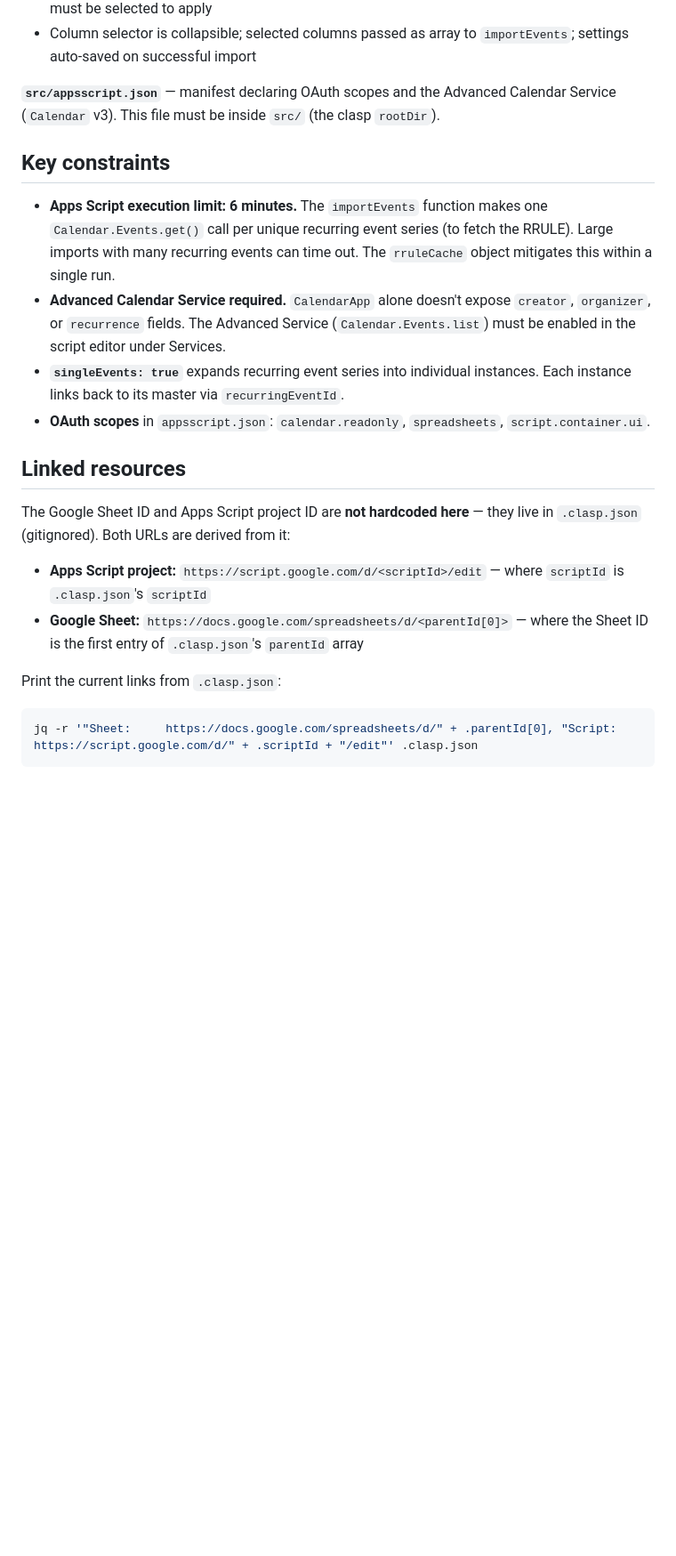
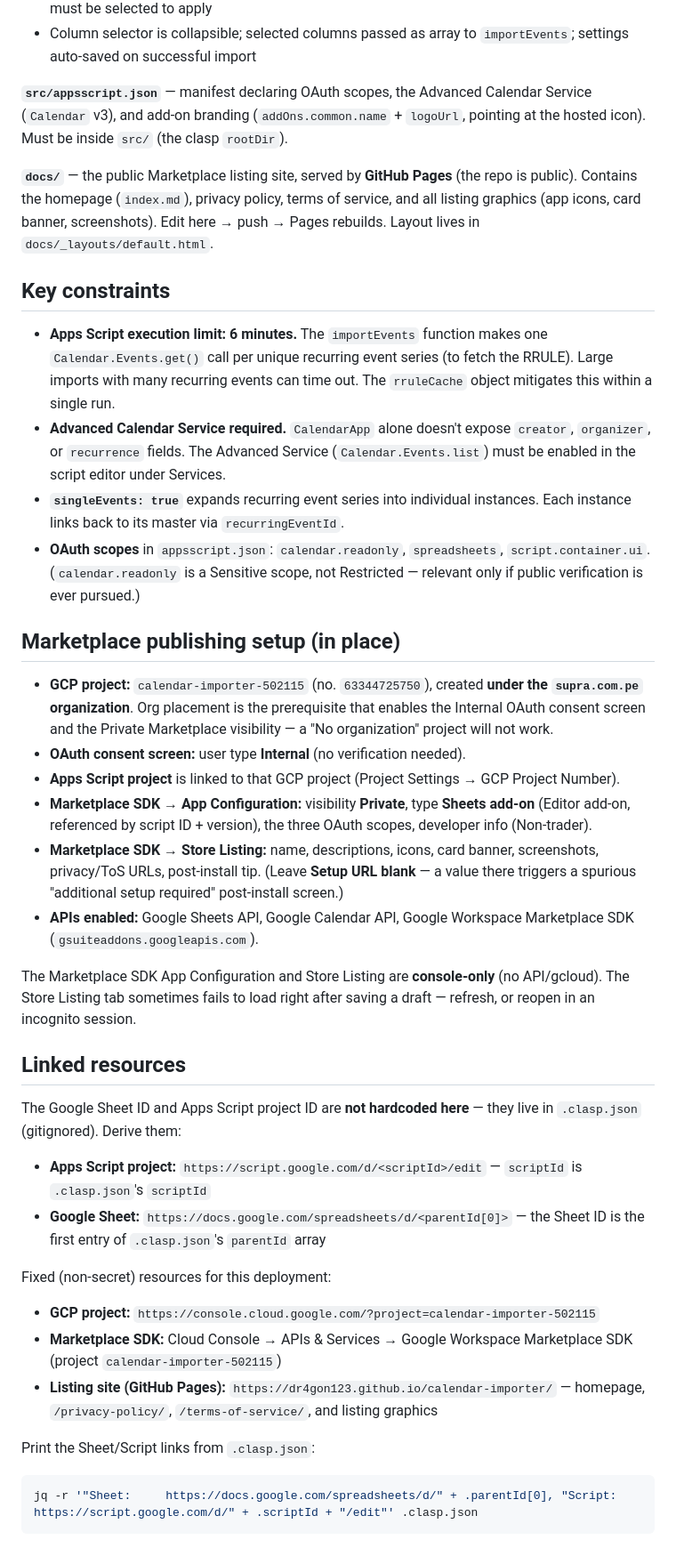
Before and after one commit to dr4gon123/calendar-importer, a Markdown page: CLAUDE.md, the part around one of its changes. Shown at 89% size. Rendered like a GitHub page; blank space fills up the shorter version.

````diff
--- a/CLAUDE.md
+++ b/CLAUDE.md
@@ -51,23 +58,42 @@ Two files do everything:
 - Date presets: two-row toggle (Last/This/Next × Day/Week/Month/Quarter/Year); both rows must be selected to apply
 - Column selector is collapsible; selected columns passed as array to `importEvents`; settings auto-saved on successful import
 
-**`src/appsscript.json`** — manifest declaring OAuth scopes and the Advanced Calendar Service (`Calendar` v3). This file must be inside `src/` (the clasp `rootDir`).
+**`src/appsscript.json`** — manifest declaring OAuth scopes, the Advanced Calendar Service (`Calendar` v3), and add-on branding (`addOns.common.name` + `logoUrl`, pointing at the hosted icon). Must be inside `src/` (the clasp `rootDir`).
+
+**`docs/`** — the public Marketplace listing site, served by **GitHub Pages** (the repo is public). Contains the homepage (`index.md`), privacy policy, terms of service, and all listing graphics (app icons, card banner, screenshots). Edit here → push → Pages rebuilds. Layout lives in `docs/_layouts/default.html`.
 
 ## Key constraints
 
 - **Apps Script execution limit: 6 minutes.** The `importEvents` function makes one `Calendar.Events.get()` call per unique recurring event series (to fetch the RRULE). Large imports with many recurring events can time out. The `rruleCache` object mitigates this within a single run.
 - **Advanced Calendar Service required.** `CalendarApp` alone doesn't expose `creator`, `organizer`, or `recurrence` fields. The Advanced Service (`Calendar.Events.list`) must be enabled in the script editor under Services.
 - **`singleEvents: true`** expands recurring event series into individual instances. Each instance links back to its master via `recurringEventId`.
-- **OAuth scopes** in `appsscript.json`: `calendar.readonly`, `spreadsheets`, `script.container.ui`.
+- **OAuth scopes** in `appsscript.json`: `calendar.readonly`, `spreadsheets`, `script.container.ui`. (`calendar.readonly` is a Sensitive scope, not Restricted — relevant only if public verification is ever pursued.)
+
+## Marketplace publishing setup (in place)
+
+- **GCP project:** `calendar-importer-502115` (no. `63344725750`), created **under the `supra.com.pe` organization**. Org placement is the prerequisite that enables the Internal OAuth consent screen and the Private Marketplace visibility — a "No organization" project will not work.
+- **OAuth consent screen:** user type **Internal** (no verification needed).
+- **Apps Script project** is linked to that GCP project (Project Settings → GCP Project Number).
+- **Marketplace SDK → App Configuration:** visibility **Private**, type **Sheets add-on** (Editor add-on, referenced by script ID + version), the three OAuth scopes, developer info (Non-trader).
+- **Marketplace SDK → Store Listing:** name, descriptions, icons, card banner, screenshots, privacy/ToS URLs, post-install tip. (Leave **Setup URL blank** — a value there triggers a spurious "additional setup required" post-install screen.)
+- **APIs enabled:** Google Sheets API, Google Calendar API, Google Workspace Marketplace SDK (`gsuiteaddons.googleapis.com`).
+
+The Marketplace SDK App Configuration and Store Listing are **console-only** (no API/gcloud). The Store Listing tab sometimes fails to load right after saving a draft — refresh, or reopen in an incognito session.
 
 ## Linked resources
 
-The Google Sheet ID and Apps Script project ID are **not hardcoded here** — they live in `.clasp.json` (gitignored). Both URLs are derived from it:
+The Google Sheet ID and Apps Script project ID are **not hardcoded here** — they live in `.clasp.json` (gitignored). Derive them:
 
-- **Apps Script project:** `https://script.google.com/d/<scriptId>/edit` — where `scriptId` is `.clasp.json`'s `scriptId`
-- **Google Sheet:** `https://docs.google.com/spreadsheets/d/<parentId[0]>` — where the Sheet ID is the first entry of `.clasp.json`'s `parentId` array
+- **Apps Script project:** `https://script.google.com/d/<scriptId>/edit` — `scriptId` is `.clasp.json`'s `scriptId`
+- **Google Sheet:** `https://docs.google.com/spreadsheets/d/<parentId[0]>` — the Sheet ID is the first entry of `.clasp.json`'s `parentId` array
 
-Print the current links from `.clasp.json`:
+Fixed (non-secret) resources for this deployment:
+
+- **GCP project:** `https://console.cloud.google.com/?project=calendar-importer-502115`
+- **Marketplace SDK:** Cloud Console → APIs & Services → Google Workspace Marketplace SDK (project `calendar-importer-502115`)
+- **Listing site (GitHub Pages):** `https://dr4gon123.github.io/calendar-importer/` — homepage, `/privacy-policy/`, `/terms-of-service/`, and listing graphics
+
+Print the Sheet/Script links from `.clasp.json`:
 
 ```bash
 jq -r '"Sheet:     https://docs.google.com/spreadsheets/d/" + .parentId[0], "Script:    https://script.google.com/d/" + .scriptId + "/edit"' .clasp.json
````
Also changed, not shown: other parts of CLAUDE.md (+15 -8 lines), README.md (+21 -88 lines).
